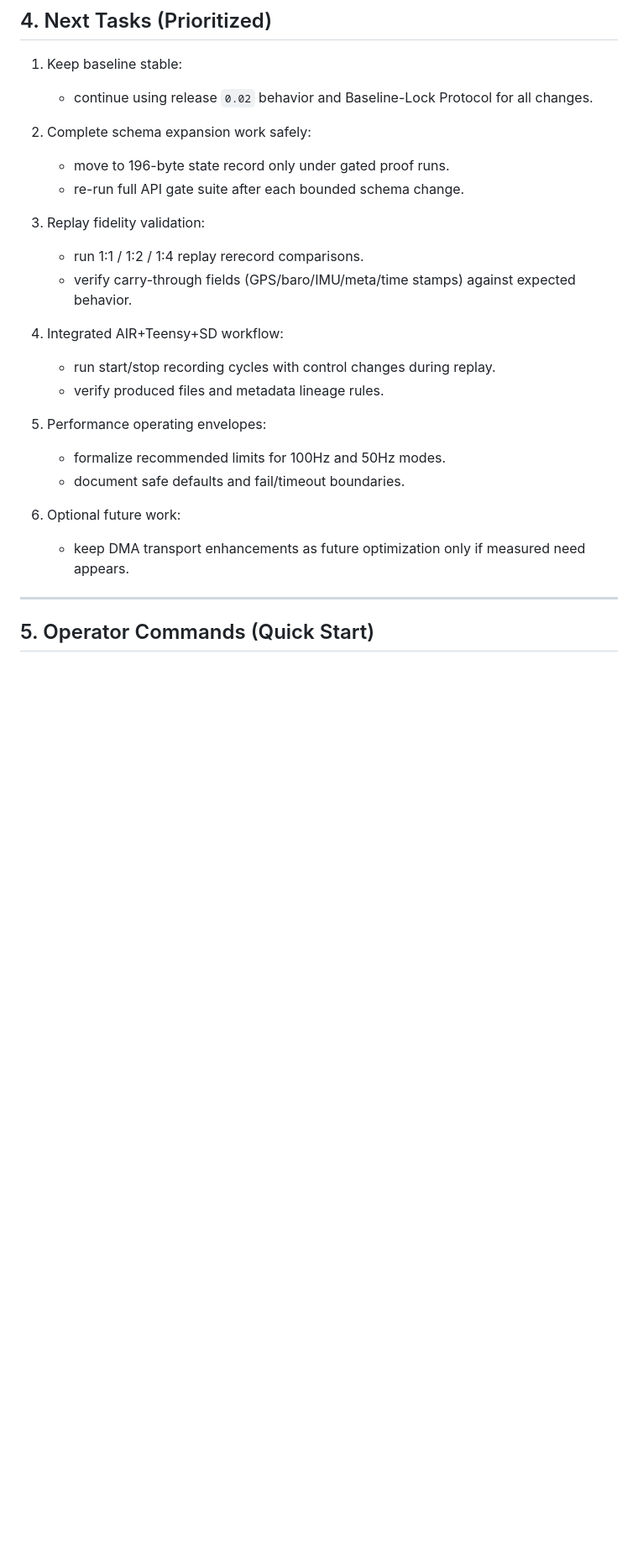
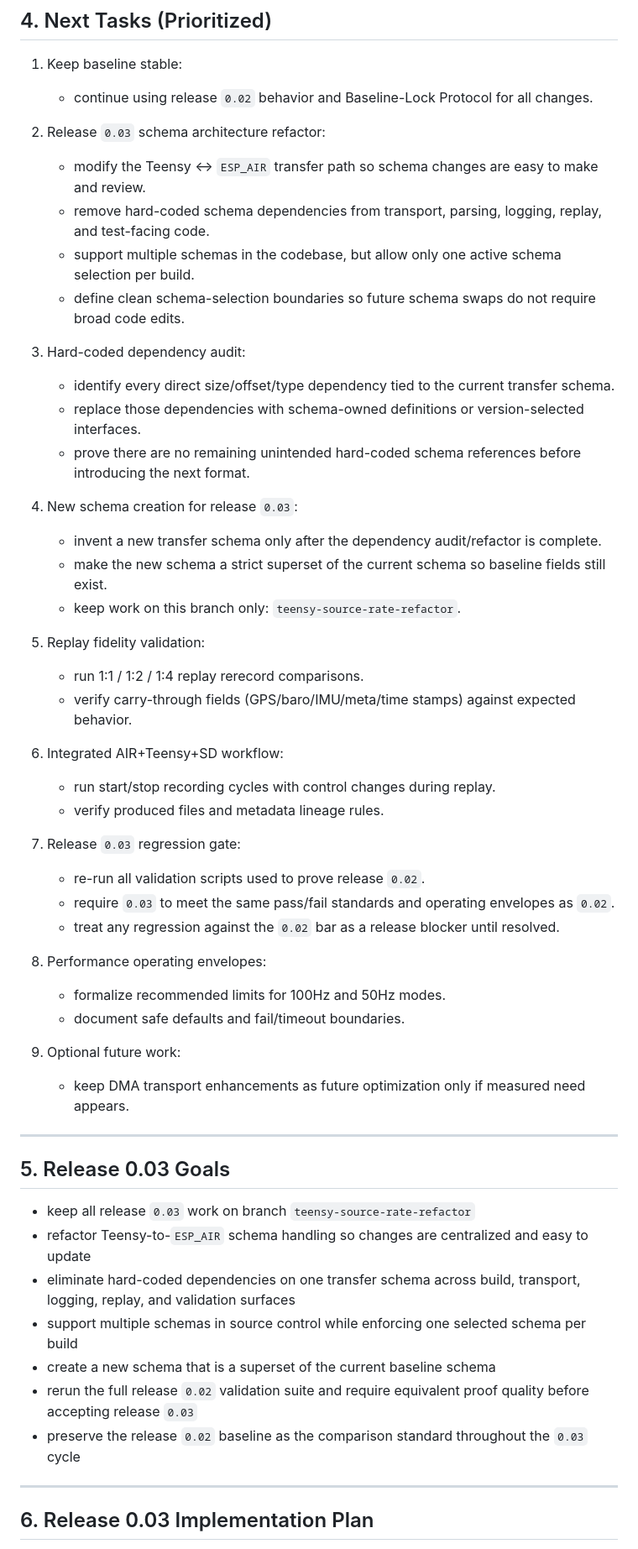
Before and after one commit to carlsuttle/Teensy_ESP_AIR_GND, a Markdown page: PROJECT_STATUS_AND_NEXT_TASKS_2026-03-29.md, the part around one of its changes. Shown at 84% size. GitHub-like rendering; blank space fills up the shorter version.

Commit message:
Add release 0.03 goals and implementation plan

```diff
--- a/PROJECT_STATUS_AND_NEXT_TASKS_2026-03-29.md
+++ b/PROJECT_STATUS_AND_NEXT_TASKS_2026-03-29.md
@@ -71,25 +71,55 @@ Preferred operating point:
 1. Keep baseline stable:
    - continue using release `0.02` behavior and Baseline-Lock Protocol for all changes.
 
-2. Complete schema expansion work safely:
-   - move to 196-byte state record only under gated proof runs.
-   - re-run full API gate suite after each bounded schema change.
+2. Release `0.03` schema architecture refactor:
+   - modify the Teensy <-> `ESP_AIR` transfer path so schema changes are easy to make and review.
+   - remove hard-coded schema dependencies from transport, parsing, logging, replay, and test-facing code.
+   - support multiple schemas in the codebase, but allow only one active schema selection per build.
+   - define clean schema-selection boundaries so future schema swaps do not require broad code edits.
 
-3. Replay fidelity validation:
+3. Hard-coded dependency audit:
+   - identify every direct size/offset/type dependency tied to the current transfer schema.
+   - replace those dependencies with schema-owned definitions or version-selected interfaces.
+   - prove there are no remaining unintended hard-coded schema references before introducing the next format.
+
+4. New schema creation for release `0.03`:
+   - invent a new transfer schema only after the dependency audit/refactor is complete.
+   - make the new schema a strict superset of the current schema so baseline fields still exist.
+   - keep work on this branch only: `teensy-source-rate-refactor`.
+
+5. Replay fidelity validation:
    - run 1:1 / 1:2 / 1:4 replay rerecord comparisons.
    - verify carry-through fields (GPS/baro/IMU/meta/time stamps) against expected behavior.
 
-4. Integrated AIR+Teensy+SD workflow:
+6. Integrated AIR+Teensy+SD workflow:
    - run start/stop recording cycles with control changes during replay.
    - verify produced files and metadata lineage rules.
 
-5. Performance operating envelopes:
+7. Release `0.03` regression gate:
+   - re-run all validation scripts used to prove release `0.02`.
+   - require `0.03` to meet the same pass/fail standards and operating envelopes as `0.02`.
+   - treat any regression against the `0.02` bar as a release blocker until resolved.
+
+8. Performance operating envelopes:
    - formalize recommended limits for 100Hz and 50Hz modes.
    - document safe defaults and fail/timeout boundaries.
 
-6. Optional future work:
+9. Optional future work:
    - keep DMA transport enhancements as future optimization only if measured need appears.
 
 ---
 
-## 5. Operator Commands (Quick Start)
+## 5. Release 0.03 Goals
+
+- keep all release `0.03` work on branch `teensy-source-rate-refactor`
+- refactor Teensy-to-`ESP_AIR` schema handling so changes are centralized and easy to update
+- eliminate hard-coded dependencies on one transfer schema across build, transport, logging, replay, and validation surfaces
+- support multiple schemas in source control while enforcing one selected schema per build
+- create a new schema that is a superset of the current baseline schema
+- rerun the full release `0.02` validation suite and require equivalent proof quality before accepting release `0.03`
+- preserve the release `0.02` baseline as the comparison standard throughout the `0.03` cycle
+
+---
+
+## 6. Release 0.03 Implementation Plan
+
```
Also changed, not shown: other parts of PROJECT_STATUS_AND_NEXT_TASKS_2026-03-29.md (+79 -0 lines).
